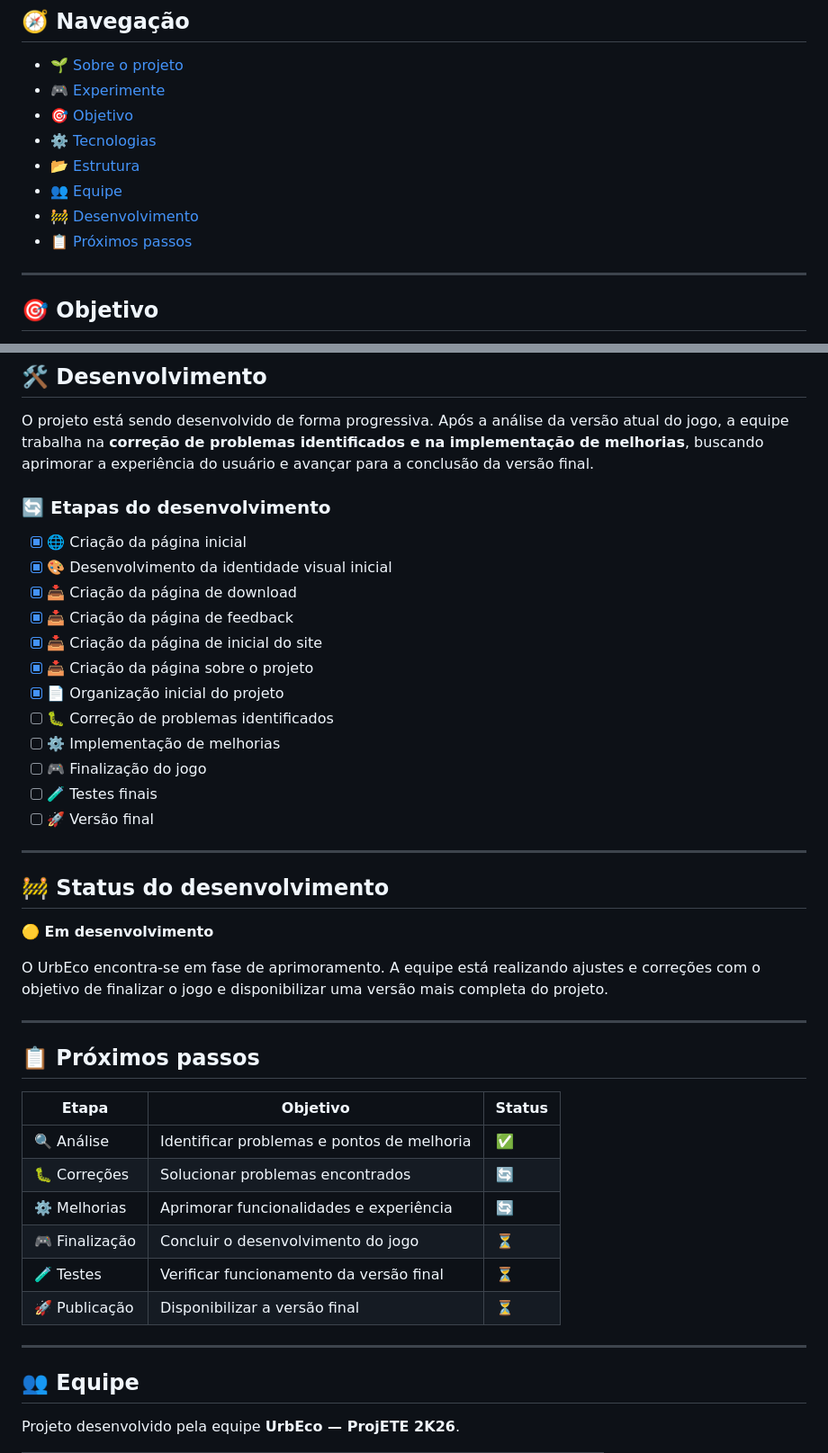
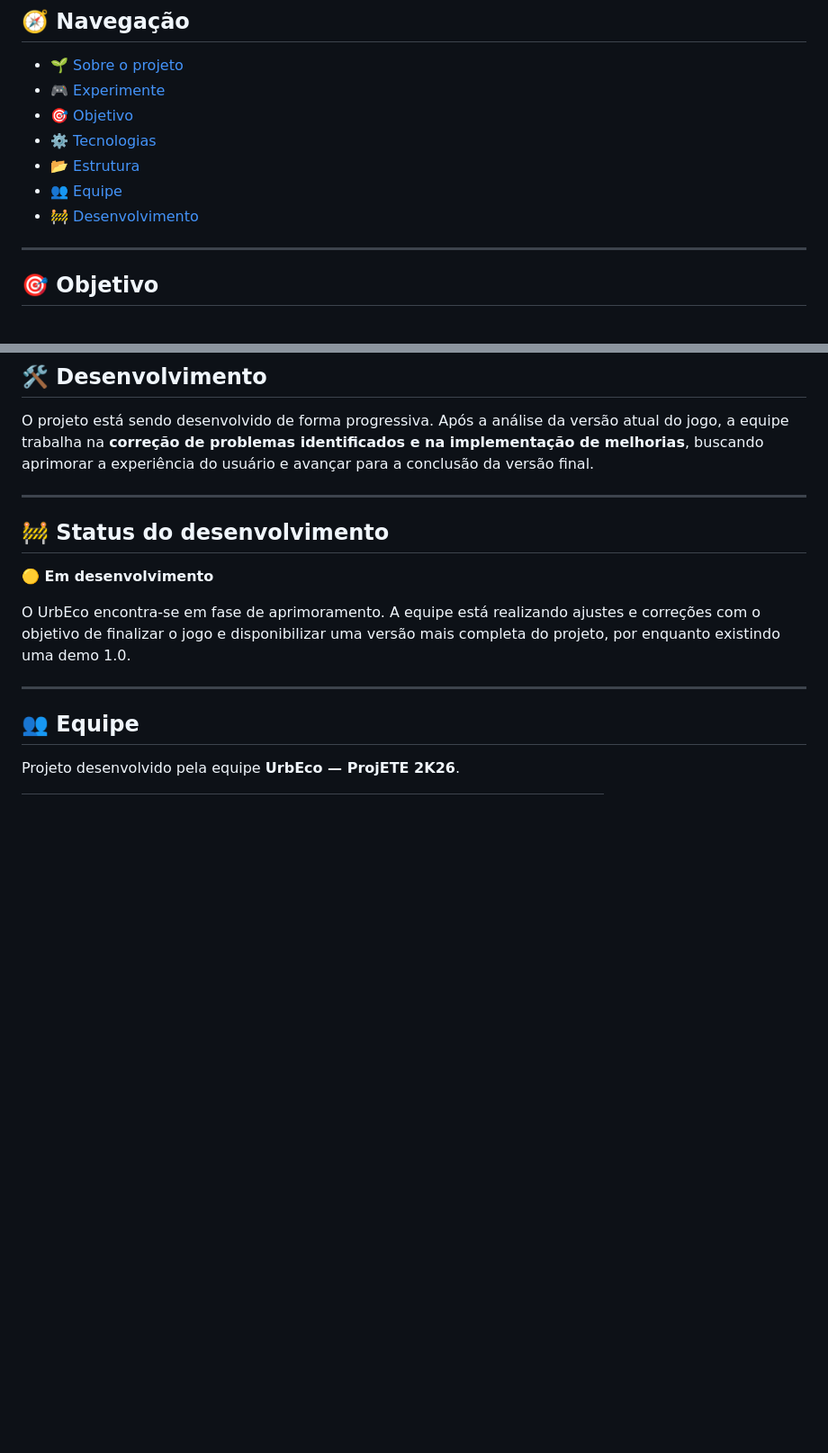
Before and after one commit to MxEngine-code/UrbEco, a Markdown page: README.md, 2 parts joined by grey strips. Shown at 90% size. Drawn GitHub-style; blank space fills up the shorter version.

Commit message:
Revise README structure and content
Updated section titles and descriptions in the README. Removed detailed file descriptions and added a note about the demo version.

```diff
--- a/README.md
+++ b/README.md
@@ -57,6 +57,5 @@ Acesse o site oficial e conheça o projeto:
 * [👥 Equipe](#-equipe)
 * [🚧 Desenvolvimento](#-status-do-desenvolvimento)
-* [📋 Próximos passos](#-próximos-passos)
 
 ---
 
@@ -172,44 +136,15 @@ flowchart LR
 
 O projeto está sendo desenvolvido de forma progressiva. Após a análise da versão atual do jogo, a equipe trabalha na **correção de problemas identificados e na implementação de melhorias**, buscando aprimorar a experiência do usuário e avançar para a conclusão da versão final.
 
-### 🔄 Etapas do desenvolvimento
-
-* [x] 🌐 Criação da página inicial
-* [x] 🎨 Desenvolvimento da identidade visual inicial
-* [x] 📥 Criação da página de download
-* [x] 📥 Criação da página de feedback
-* [x] 📥 Criação da página de inicial do site
-* [x] 📥 Criação da página sobre o projeto
-* [x] 📄 Organização inicial do projeto
-* [ ] 🐛 Correção de problemas identificados
-* [ ] ⚙️ Implementação de melhorias
-* [ ] 🎮 Finalização do jogo
-* [ ] 🧪 Testes finais
-* [ ] 🚀 Versão final
-
 ---
 
 ## 🚧 Status do desenvolvimento
 
 **🟡 Em desenvolvimento**
 
-O UrbEco encontra-se em fase de aprimoramento. A equipe está realizando ajustes e correções com o objetivo de finalizar o jogo e disponibilizar uma versão mais completa do projeto.
+O UrbEco encontra-se em fase de aprimoramento. A equipe está realizando ajustes e correções com o objetivo de finalizar o jogo e disponibilizar uma versão mais completa do projeto, por enquanto existindo uma demo 1.0.
 
 ---
-
-## 📋 Próximos passos
-
-| Etapa          | Objetivo                                   | Status |
-| -------------- | ------------------------------------------ | ------ |
-| 🔍 Análise     | Identificar problemas e pontos de melhoria | ✅      |
-| 🐛 Correções   | Solucionar problemas encontrados           | 🔄     |
-| ⚙️ Melhorias   | Aprimorar funcionalidades e experiência    | 🔄     |
-| 🎮 Finalização | Concluir o desenvolvimento do jogo         | ⏳      |
-| 🧪 Testes      | Verificar funcionamento da versão final    | ⏳      |
-| 🚀 Publicação  | Disponibilizar a versão final              | ⏳      |
-
----
-
 ## 👥 Equipe
 
 Projeto desenvolvido pela equipe **UrbEco — ProjETE 2K26**.
```
Also changed, not shown: other parts of README.md (+3 -38 lines).
